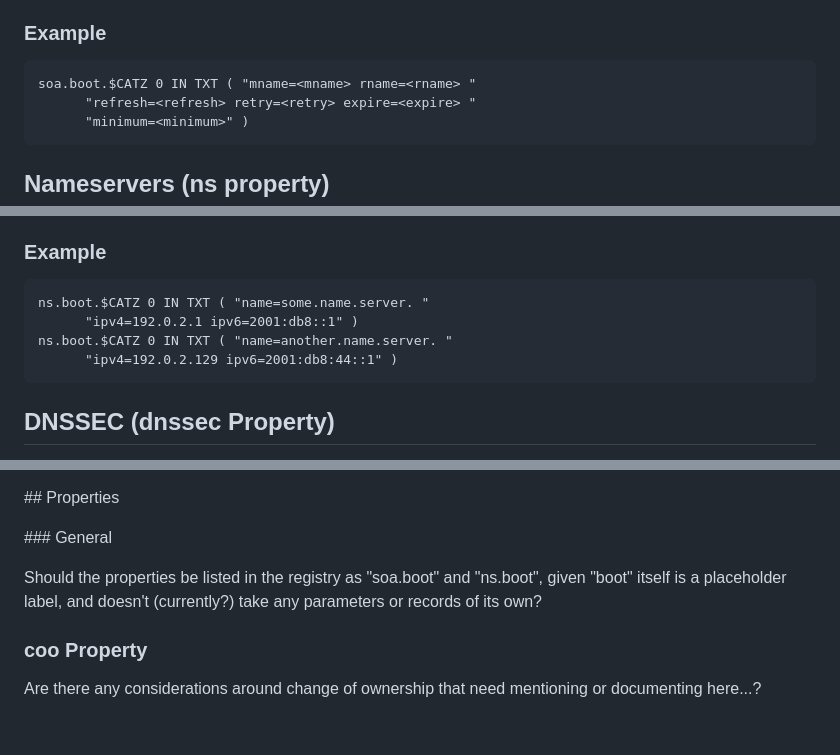
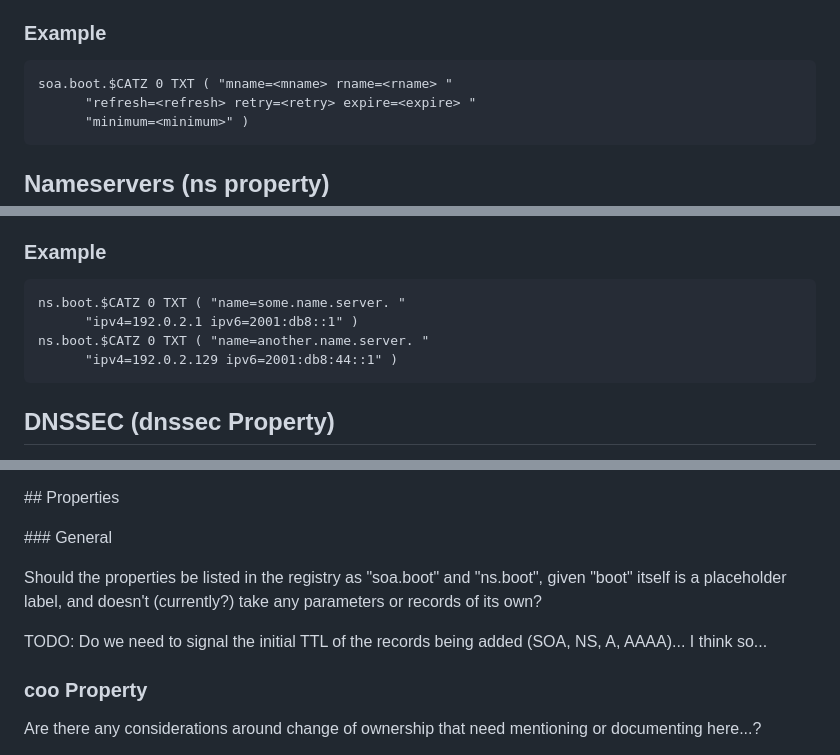
Before and after one commit to karldyson/draft-dyson-primary-zonefile-bootstrap, a Markdown page: draft-dyson-primary-zonefile-bootstrap.md, 3 parts joined by grey strips. Rendered like a GitHub page; blank space fills up the shorter version.

```diff
--- a/draft-dyson-primary-zonefile-bootstrap.md
+++ b/draft-dyson-primary-zonefile-bootstrap.md
@@ -125,7 +125,7 @@ The keys are as per the field names expected in a SOA record as defined in Secti
 ### Example
 
 ~~~~
-soa.boot.$CATZ 0 IN TXT ( "mname=<mname> rname=<rname> "
+soa.boot.$CATZ 0 TXT ( "mname=<mname> rname=<rname> "
       "refresh=<refresh> retry=<retry> expire=<expire> "
       "minimum=<minimum>" )
 ~~~~
@@ -169,9 +169,9 @@ A ns property record that contains an in-bailiwick name, but does not contain at
 ### Example
 
 ~~~~
-ns.boot.$CATZ 0 IN TXT ( "name=some.name.server. "
+ns.boot.$CATZ 0 TXT ( "name=some.name.server. "
       "ipv4=192.0.2.1 ipv6=2001:db8::1" )
-ns.boot.$CATZ 0 IN TXT ( "name=another.name.server. "
+ns.boot.$CATZ 0 TXT ( "name=another.name.server. "
       "ipv4=192.0.2.129 ipv6=2001:db8:44::1" )
 ~~~~
 
@@ -286,6 +313,8 @@ It seems that it'd be useful to signal initial policy/settings for DNSSEC in a s
 
 Should the properties be listed in the registry as "soa.boot" and "ns.boot", given "boot" itself is a placeholder label, and doesn't (currently?) take any parameters or records of its own?
 
+TODO: Do we need to signal the initial TTL of the records being added (SOA, NS, A, AAAA)... I think so...
+
 ### coo Property
 
 Are there any considerations around change of ownership that need mentioning or documenting here...?
```
Also changed, not shown: other parts of draft-dyson-primary-zonefile-bootstrap.md (+42 -15 lines).
